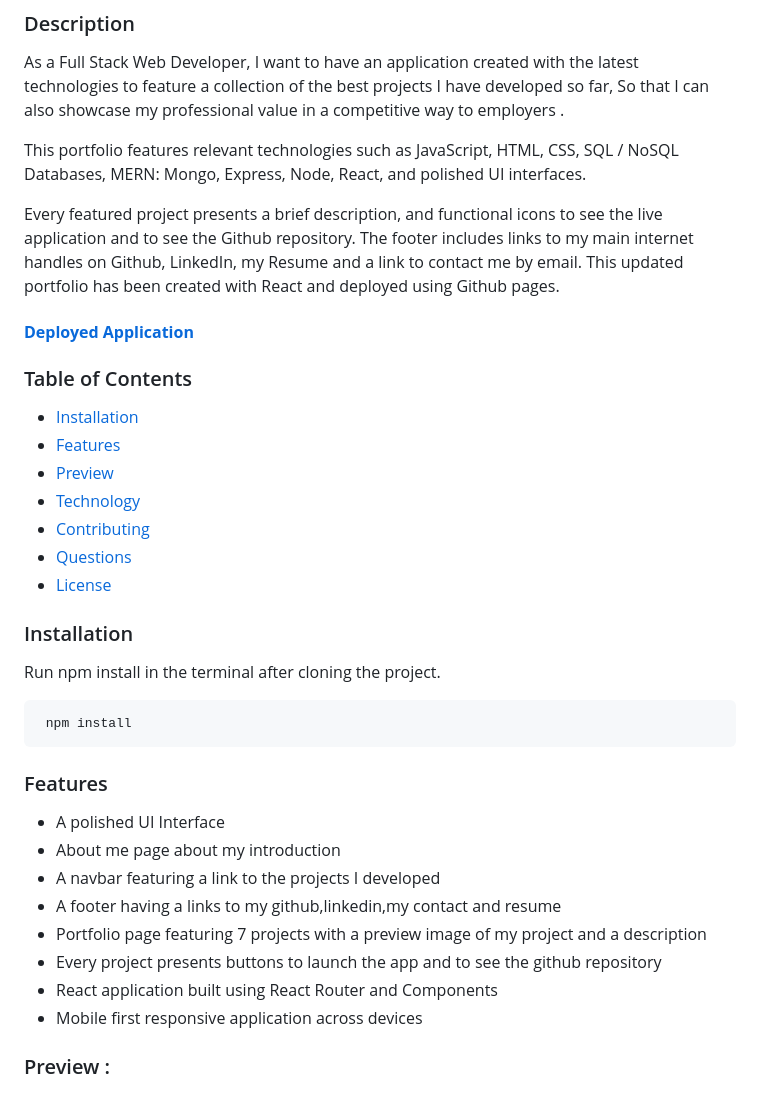
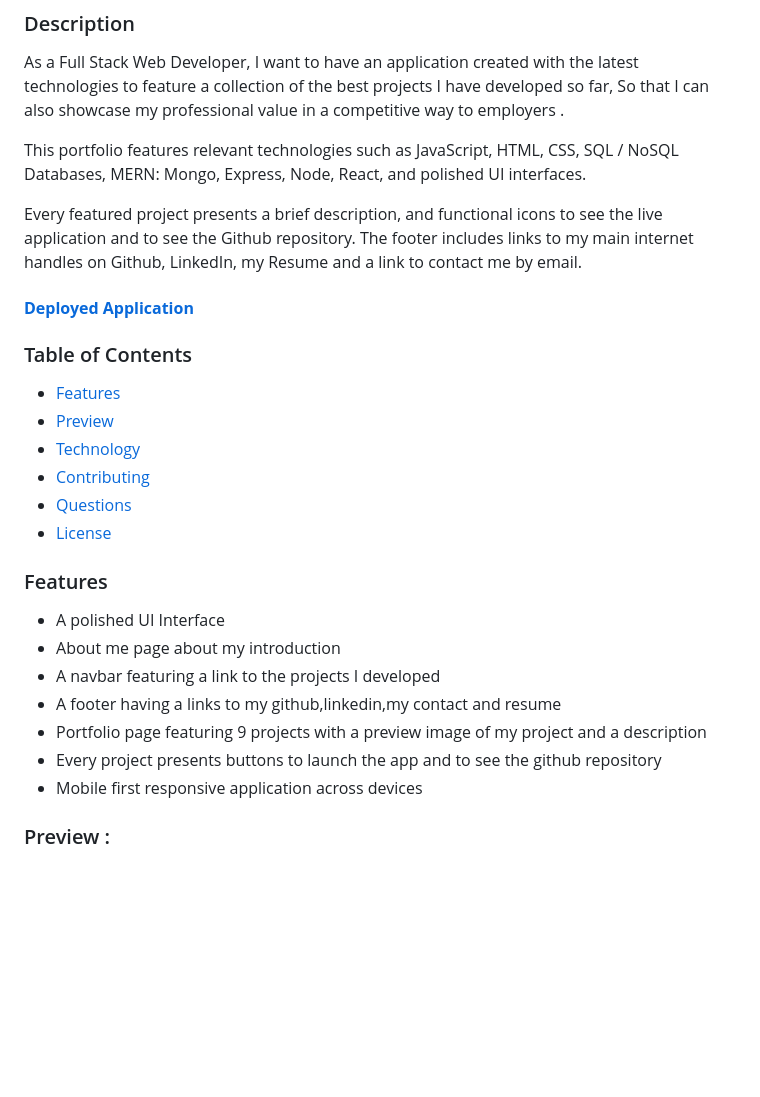
Before and after one commit to PratyushaRaghupatruni/updated-responsive-portfolio, a Markdown page: README.md, the part around the change printed below. Rendered like a GitHub page; blank space fills up the shorter version.

```diff
--- a/README.md
+++ b/README.md
@@ -9,5 +9,5 @@ As a Full Stack Web Developer, I want to have an application created with the la
 
 This portfolio features relevant technologies such as JavaScript, HTML, CSS, SQL / NoSQL Databases, MERN: Mongo, Express, Node, React, and polished UI interfaces.
 
-Every featured project presents a brief description, and functional icons to see the live application and to see the Github repository. The footer includes links to my main internet handles on Github, LinkedIn, my Resume and a link to contact me by email. This updated portfolio has been created with React and deployed using Github pages.
+Every featured project presents a brief description, and functional icons to see the live application and to see the Github repository. The footer includes links to my main internet handles on Github, LinkedIn, my Resume and a link to contact me by email.
 
@@ -16,7 +15,6 @@ Every featured project presents a brief description, and functional icons to see
 
 ### Table of Contents
 
-*  [Installation](#installation)
 *  [Features](#features)
 *  [Preview](#preview)
 *  [Technology](#technology)
@@ -24,10 +22,6 @@ Every featured project presents a brief description, and functional icons to see
 *  [Questions](#questions)
 *  [License](#license)
 
-### Installation
-
-Run npm install in the terminal after cloning the project.
-<pre><code> npm install </code></pre>
 
 ### Features
 
@@ -35,9 +29,8 @@ Run npm install in the terminal after cloning the project.
 * About me page about my introduction
 * A navbar featuring a link to the projects I developed
 * A footer having a links to my github,linkedin,my contact and resume
-* Portfolio page featuring 7 projects with a preview image of my project and a description
+* Portfolio page featuring 9 projects with a preview image of my project and a description
 * Every project presents buttons to launch the app and to see the github repository
-* React application built using React Router and Components
 * Mobile first responsive application across devices
 
 ### Preview :
```
Also changed, not shown: other parts of README.md (+7 -14 lines), assets2/images/ipad.png (added), assets2/images/profile1.jpeg (deleted), assets2/images/profilescreenshot.png (added), 6 other files.
